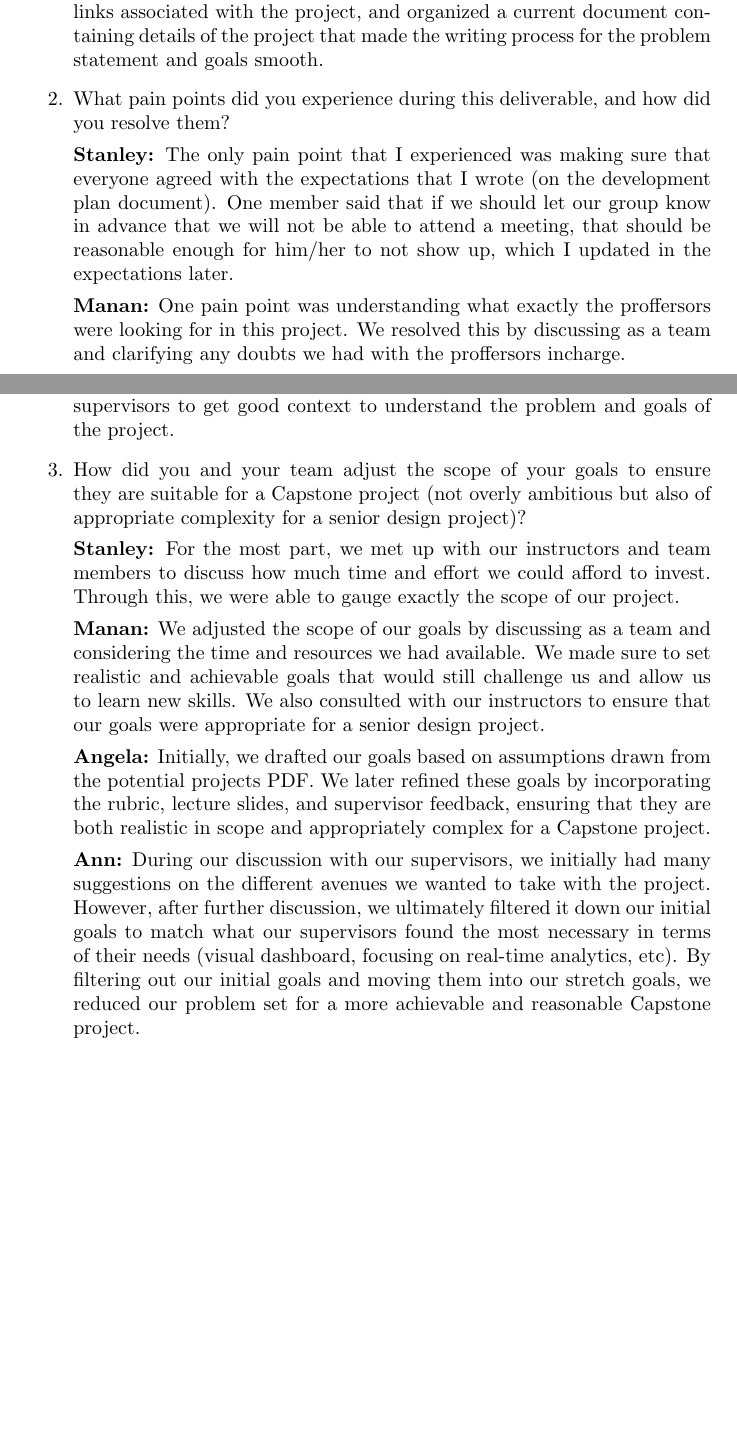
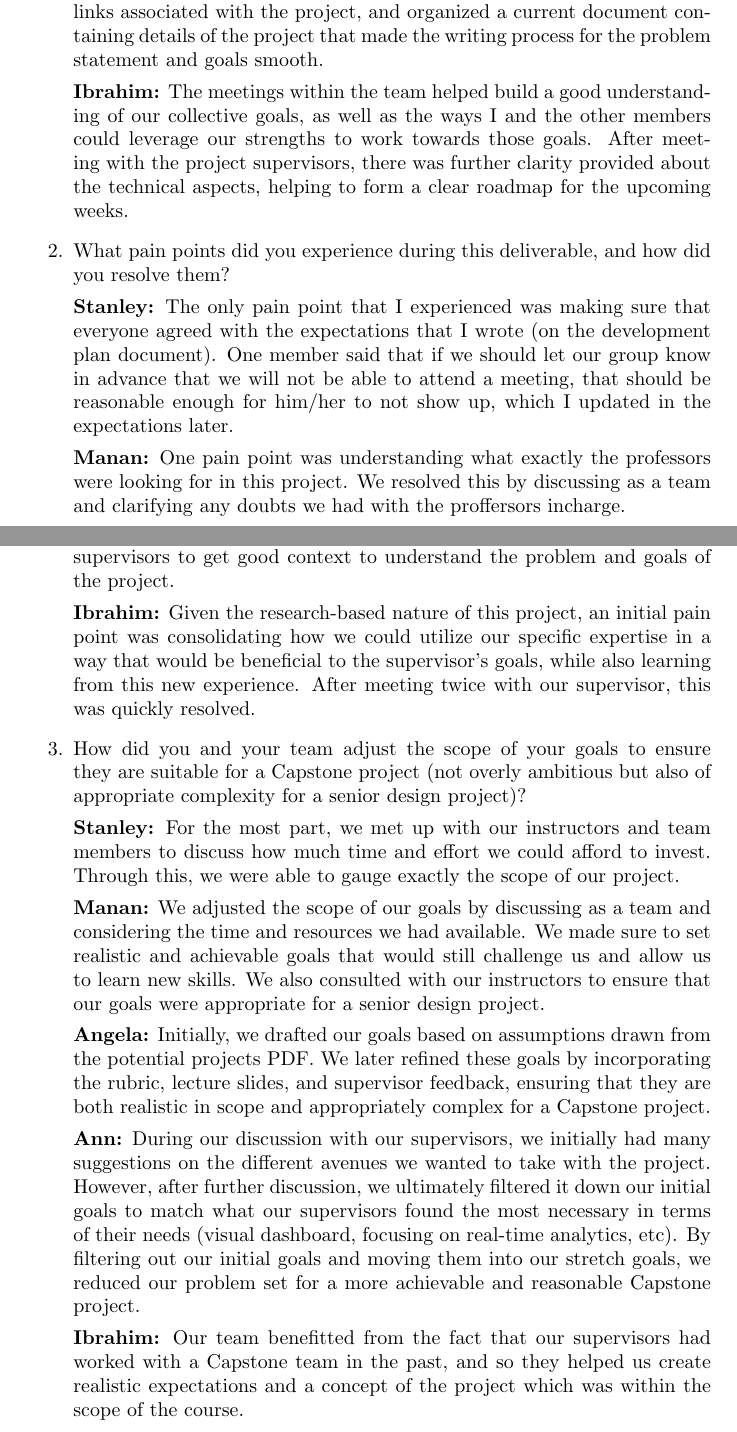
Before and after one commit to mansha71/CapstoneProject, a LaTeX document (docs/ProblemStatementAndGoals/ProblemStatement.tex): two parts of pages 5 and 6 of 6, joined at a grey line, cut so that both start at the same text, the shorter picture padded with empty space. Compiled offline with pdfLaTeX.

Commit message:
Update ProblemStatement reflection (Ibrahim)

```diff
--- a/docs/ProblemStatementAndGoals/ProblemStatement.tex
+++ b/docs/ProblemStatementAndGoals/ProblemStatement.tex
@@ -177,17 +177,20 @@ The purpose of these extra deliverables is for the sustainability of the project
 
 \textbf{Ann:} During our discussion with our supervisors, a lot of the parts that were initially unclear to me (goals, inputs, outputs) were discussed in detail. Our supervisors provided good resources, previous Github repository links associated with the project, and organized a current document containing details of the project that made the writing process for the problem statement and goals smooth.
 
+\textbf{Ibrahim:} The meetings within the team helped build a good understanding of our collective goals, as well as the ways I and the other members could leverage our strengths to work towards those goals. After meeting with the project supervisors, there was further clarity provided about the technical aspects, helping to form a clear roadmap for the upcoming weeks.
 
     \item What pain points did you experience during this deliverable, and how
     did you resolve them?
 
 \textbf{Stanley:} The only pain point that I experienced was making sure that everyone agreed with the expectations that I wrote (on the development plan document). One member said that if we should let our group know in advance that we will not be able to attend a meeting, that should be reasonable enough for him/her to not show up, which I updated in the expectations later.
 
-\textbf{Manan:} One pain point was understanding what exactly the proffersors were looking for in this project. We resolved this by discussing as a team and clarifying any doubts we had with the proffersors incharge.
+\textbf{Manan:} One pain point was understanding what exactly the professors were looking for in this project. We resolved this by discussing as a team and clarifying any doubts we had with the proffersors incharge.
 
 \textbf{Angela:} Since our supervisor was assigned closer to the deadline for this deliverable, we needed to accelerate our work and quickly build a strong understanding of the project. We resolved this challenge by holding an in-depth meeting with our supervisors, where we clarified expectations and addressed the sections of the deliverable that were initially unclear.
 
 \textbf{Ann:} Personally, my main pain point was getting a good initial understanding of the project scope with the supervisors. A lot of the information and pre-requisites to the project were new to me as I never worked with eye-tracking devices or participated in any classroom research studies. I had to spend a lot of time dissecting the research paper provided by our supervisors to get good context to understand the problem and goals of the project.
+
+\textbf{Ibrahim:} Given the research-based nature of this project, an initial pain point was consolidating how we could utilize our specific expertise in a way that would be beneficial to the supervisor's goals, while also learning from this new experience. After meeting twice with our supervisor, this was quickly resolved.
 
     \item How did you and your team adjust the scope of your goals to ensure
     they are suitable for a Capstone project (not overly ambitious but also of
@@ -201,6 +204,8 @@ The purpose of these extra deliverables is for the sustainability of the project
 
 \textbf{Ann:} During our discussion with our supervisors, we initially had many suggestions on the different avenues we wanted to take with the project. However, after further discussion, we ultimately filtered it down our initial goals to match what our supervisors found the most necessary in terms of their needs (visual dashboard, focusing on real-time analytics, etc). By filtering out our initial goals and moving them into our stretch goals, we reduced our problem set for a more achievable and reasonable Capstone project.
 
+\textbf{Ibrahim:} Our team benefitted from the fact that our supervisors had worked with a Capstone team in the past, and so they helped us create realistic expectations and a concept of the project which was within the scope of the course.
+
 \end{enumerate}
 
 \end{document}
```
